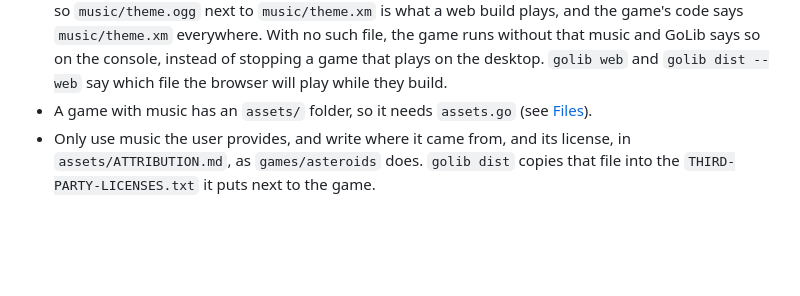
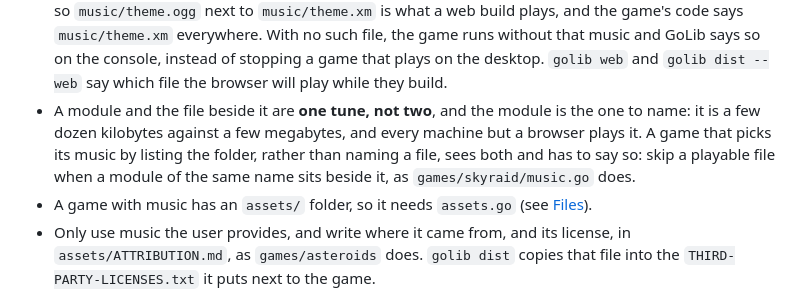
Before and after one commit to pery77/golib, a Markdown page: framework/README.md, the part around the change. GitHub-like rendering; blank space fills up the shorter version.

```diff
--- a/framework/README.md
+++ b/framework/README.md
@@ -937,6 +937,7 @@ func (s *playScene) Update(input *golib.Input, dt float32) {
 
 - Formats: `.ogg`, `.mp3`, `.wav`, `.qoa`, and the tracker modules `.xm` and `.mod`, which are a few dozen kilobytes. Not `.it`. The first `Play` stops `Run` with an error if the file is missing or in another format. `golib shot` and tests play nothing, so they don't notice: start the game with `golib run` to check.
 - Not every machine plays every format: a browser reads `.ogg`, `.mp3` and `.wav` and nothing else. Where the file's format doesn't play, GoLib plays a file beside it with the same name in one that does, so `music/theme.ogg` next to `music/theme.xm` is what a web build plays, and the game's code says `music/theme.xm` everywhere. With no such file, the game runs without that music and GoLib says so on the console, instead of stopping a game that plays on the desktop. `golib web` and `golib dist --web` say which file the browser will play while they build.
+- A module and the file beside it are **one tune, not two**, and the module is the one to name: it is a few dozen kilobytes against a few megabytes, and every machine but a browser plays it. A game that picks its music by listing the folder, rather than naming a file, sees both and has to say so: skip a playable file when a module of the same name sits beside it, as `games/skyraid/music.go` does.
 - A game with music has an `assets/` folder, so it needs `assets.go` (see [Files](#files-the-assets-folder)).
 - Only use music the user provides, and write where it came from, and its license, in `assets/ATTRIBUTION.md`, as `games/asteroids` does. `golib dist` copies that file into the `THIRD-PARTY-LICENSES.txt` it puts next to the game.
 - There are no crossfades or playlists: `Stop` one `Music` and `Play` another.
```
Also changed, not shown: docs/ai/making-a-game.md (+1 -1 lines).
